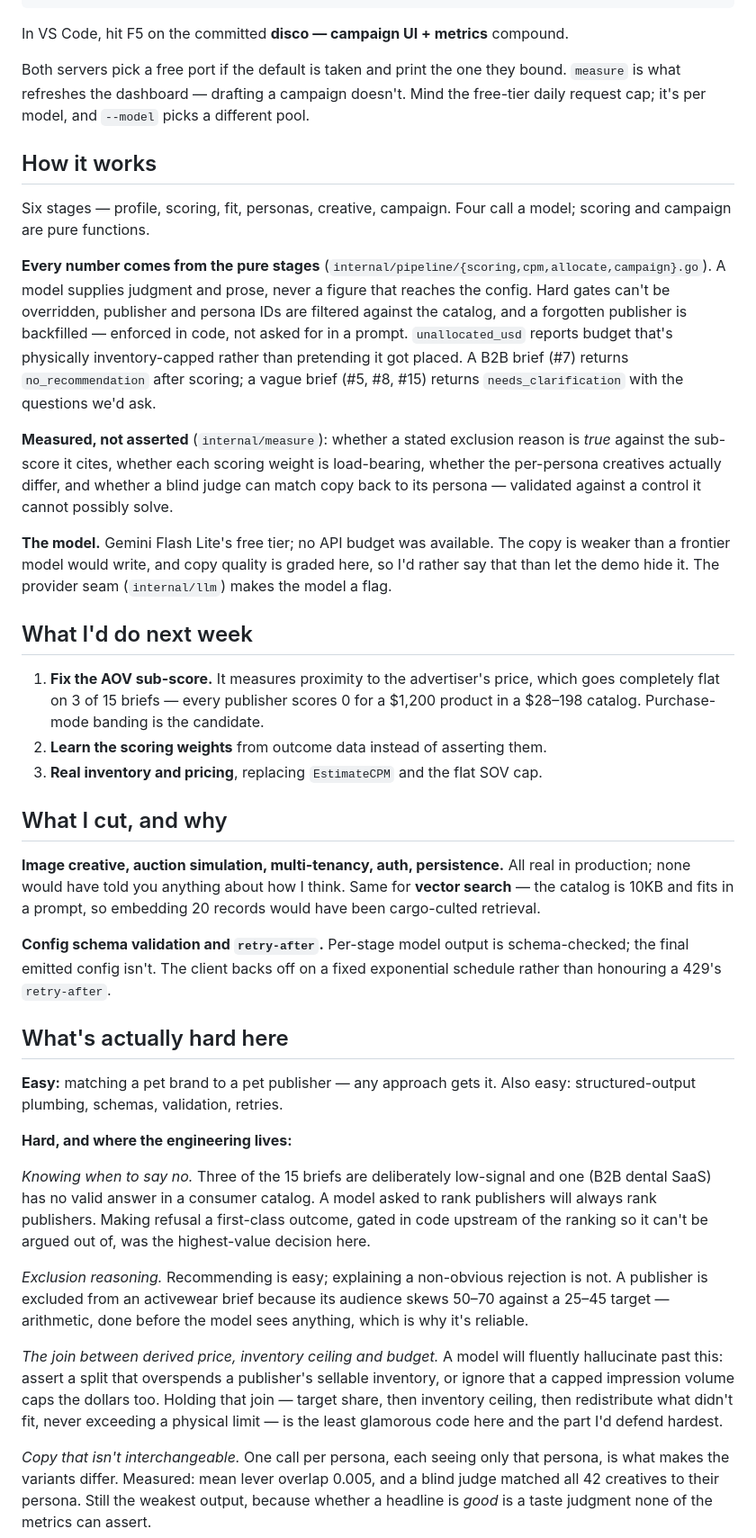
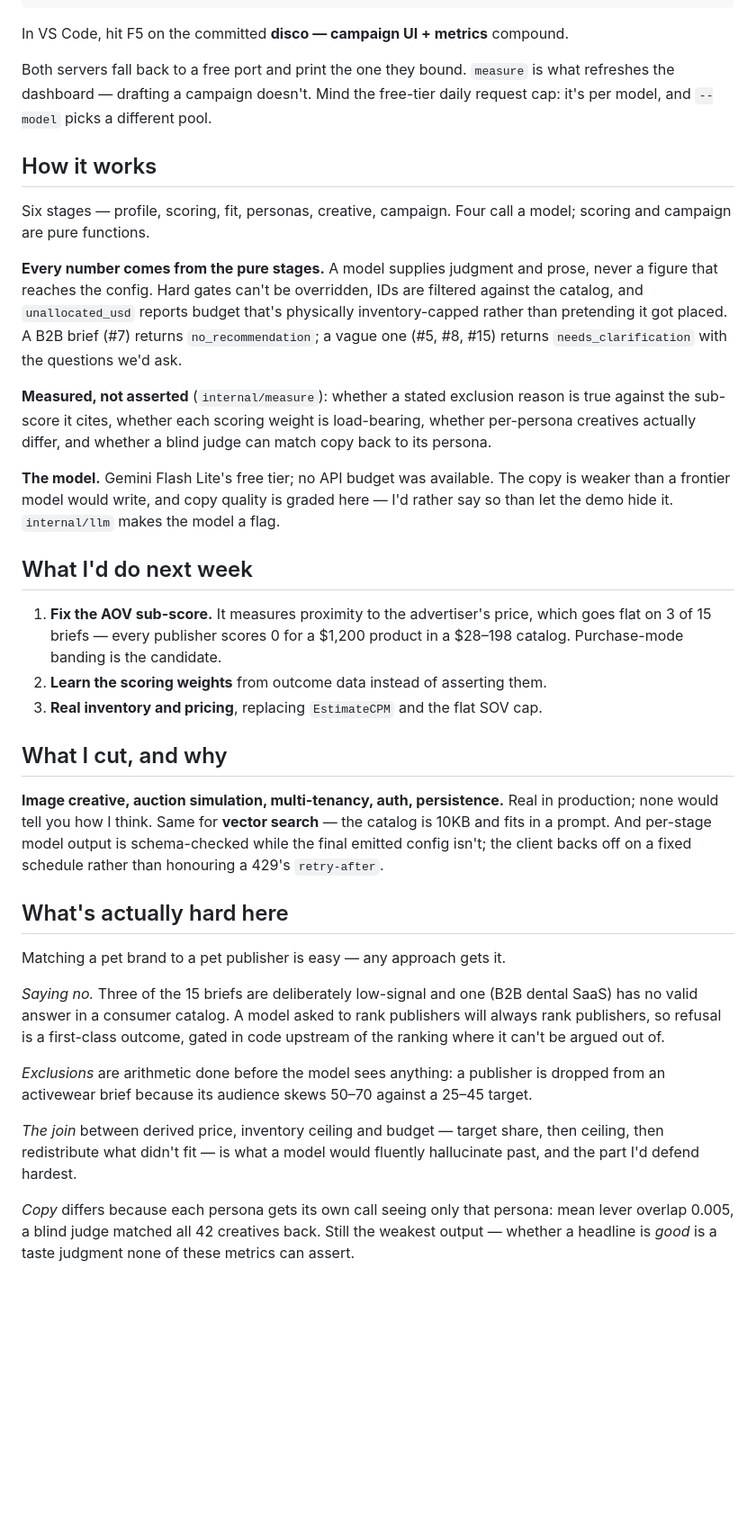
Before and after one commit to yashraj-01/disco-takehome, a Markdown page: README.md, the part around the change. Shown at 90% size. GitHub-like rendering; blank space fills up the shorter version.

Commit message:
docs: cut the README to a page
795 words -> 662. Every command and every measured number survives; the
prose around them is tighter.

What's actually hard here was one 251-word block; it is now four labelled
beats — saying no, exclusions, the price/inventory/budget join, copy — so a
reviewer can find the one they care about instead of reading the paragraph.

Co-Authored-By: Claude Opus 5 (1M context) <noreply@anthropic.com>

```diff
--- a/README.md
+++ b/README.md
@@ -25,83 +25,66 @@ go run ./cmd/disco serve & go run ./cmd/disco metrics; kill %1
 
 In VS Code, hit F5 on the committed **disco — campaign UI + metrics** compound.
 
-Both servers pick a free port if the default is taken and print the one they
-bound. `measure` is what refreshes the dashboard — drafting a campaign doesn't.
-Mind the free-tier daily request cap; it's per model, and `--model` picks a
-different pool.
+Both servers fall back to a free port and print the one they bound. `measure` is
+what refreshes the dashboard — drafting a campaign doesn't. Mind the free-tier
+daily request cap: it's per model, and `--model` picks a different pool.
 
 ## How it works
 
 Six stages — profile, scoring, fit, personas, creative, campaign. Four call a
 model; scoring and campaign are pure functions.
 
-**Every number comes from the pure stages**
-(`internal/pipeline/{scoring,cpm,allocate,campaign}.go`). A model supplies
-judgment and prose, never a figure that reaches the config. Hard gates can't be
-overridden, publisher and persona IDs are filtered against the catalog, and a
-forgotten publisher is backfilled — enforced in code, not asked for in a prompt.
-`unallocated_usd` reports budget that's physically inventory-capped rather than
-pretending it got placed. A B2B brief (#7) returns `no_recommendation` after
-scoring; a vague brief (#5, #8, #15) returns `needs_clarification` with the
-questions we'd ask.
+**Every number comes from the pure stages.** A model supplies judgment and prose,
+never a figure that reaches the config. Hard gates can't be overridden, IDs are
+filtered against the catalog, and `unallocated_usd` reports budget that's
+physically inventory-capped rather than pretending it got placed. A B2B brief
+(#7) returns `no_recommendation`; a vague one (#5, #8, #15) returns
+`needs_clarification` with the questions we'd ask.
 
 **Measured, not asserted** (`internal/measure`): whether a stated exclusion
-reason is *true* against the sub-score it cites, whether each scoring weight is
-load-bearing, whether the per-persona creatives actually differ, and whether a
-blind judge can match copy back to its persona — validated against a control it
-cannot possibly solve.
+reason is true against the sub-score it cites, whether each scoring weight is
+load-bearing, whether per-persona creatives actually differ, and whether a blind
+judge can match copy back to its persona.
 
 **The model.** Gemini Flash Lite's free tier; no API budget was available. The
 copy is weaker than a frontier model would write, and copy quality is graded
-here, so I'd rather say that than let the demo hide it. The provider seam
-(`internal/llm`) makes the model a flag.
+here — I'd rather say so than let the demo hide it. `internal/llm` makes the
+model a flag.
 
 ## What I'd do next week
 
 1. **Fix the AOV sub-score.** It measures proximity to the advertiser's price,
-   which goes completely flat on 3 of 15 briefs — every publisher scores 0 for a
-   $1,200 product in a $28–198 catalog. Purchase-mode banding is the candidate.
+   which goes flat on 3 of 15 briefs — every publisher scores 0 for a $1,200
+   product in a $28–198 catalog. Purchase-mode banding is the candidate.
 2. **Learn the scoring weights** from outcome data instead of asserting them.
 3. **Real inventory and pricing**, replacing `EstimateCPM` and the flat SOV cap.
 
 ## What I cut, and why
 
-**Image creative, auction simulation, multi-tenancy, auth, persistence.** All
-real in production; none would have told you anything about how I think. Same
-for **vector search** — the catalog is 10KB and fits in a prompt, so embedding
-20 records would have been cargo-culted retrieval.
-
-**Config schema validation and `retry-after`.** Per-stage model output is
-schema-checked; the final emitted config isn't. The client backs off on a fixed
-exponential schedule rather than honouring a 429's `retry-after`.
+**Image creative, auction simulation, multi-tenancy, auth, persistence.** Real in
+production; none would tell you how I think. Same for **vector search** — the
+catalog is 10KB and fits in a prompt. And per-stage model output is
+schema-checked while the final emitted config isn't; the client backs off on a
+fixed schedule rather than honouring a 429's `retry-after`.
 
 ## What's actually hard here
 
-**Easy:** matching a pet brand to a pet publisher — any approach gets it. Also
-easy: structured-output plumbing, schemas, validation, retries.
+Matching a pet brand to a pet publisher is easy — any approach gets it.
 
-**Hard, and where the engineering lives:**
+*Saying no.* Three of the 15 briefs are deliberately low-signal and one (B2B
+dental SaaS) has no valid answer in a consumer catalog. A model asked to rank
+publishers will always rank publishers, so refusal is a first-class outcome,
+gated in code upstream of the ranking where it can't be argued out of.
 
-*Knowing when to say no.* Three of the 15 briefs are deliberately low-signal and
-one (B2B dental SaaS) has no valid answer in a consumer catalog. A model asked
-to rank publishers will always rank publishers. Making refusal a first-class
-outcome, gated in code upstream of the ranking so it can't be argued out of, was
-the highest-value decision here.
+*Exclusions* are arithmetic done before the model sees anything: a publisher is
+dropped from an activewear brief because its audience skews 50–70 against a
+25–45 target.
 
-*Exclusion reasoning.* Recommending is easy; explaining a non-obvious rejection
-is not. A publisher is excluded from an activewear brief because its audience
-skews 50–70 against a 25–45 target — arithmetic, done before the model sees
-anything, which is why it's reliable.
+*The join* between derived price, inventory ceiling and budget — target share,
+then ceiling, then redistribute what didn't fit — is what a model would fluently
+hallucinate past, and the part I'd defend hardest.
 
-*The join between derived price, inventory ceiling and budget.* A model will
-fluently hallucinate past this: assert a split that overspends a publisher's
-sellable inventory, or ignore that a capped impression volume caps the dollars
-too. Holding that join — target share, then inventory ceiling, then redistribute
-what didn't fit, never exceeding a physical limit — is the least glamorous code
-here and the part I'd defend hardest.
-
-*Copy that isn't interchangeable.* One call per persona, each seeing only that
-persona, is what makes the variants differ. Measured: mean lever overlap 0.005,
-and a blind judge matched all 42 creatives to their persona. Still the weakest
-output, because whether a headline is *good* is a taste judgment none of the
+*Copy* differs because each persona gets its own call seeing only that persona:
+mean lever overlap 0.005, a blind judge matched all 42 creatives back. Still the
+weakest output — whether a headline is *good* is a taste judgment none of these
 metrics can assert.
```
